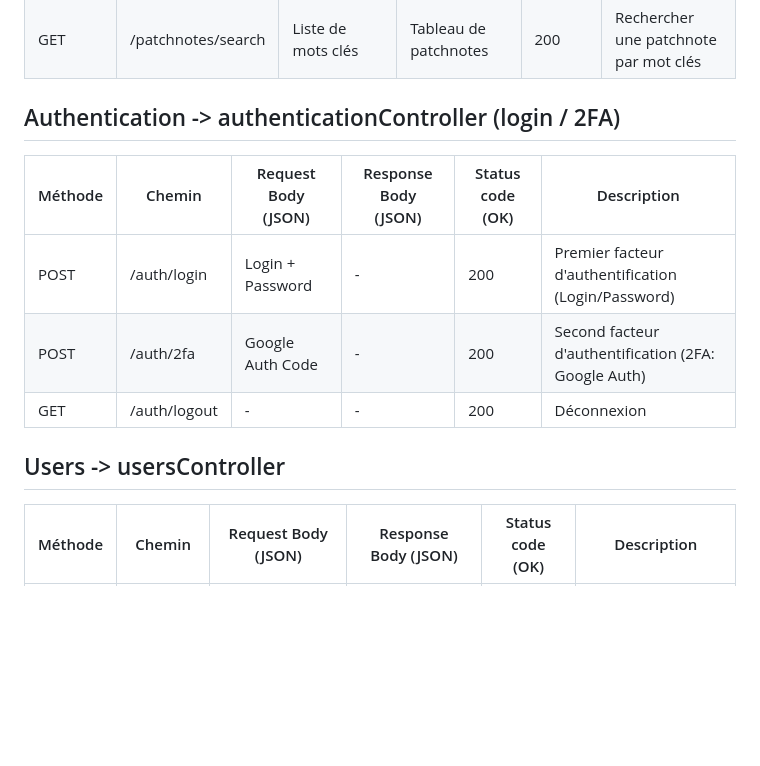
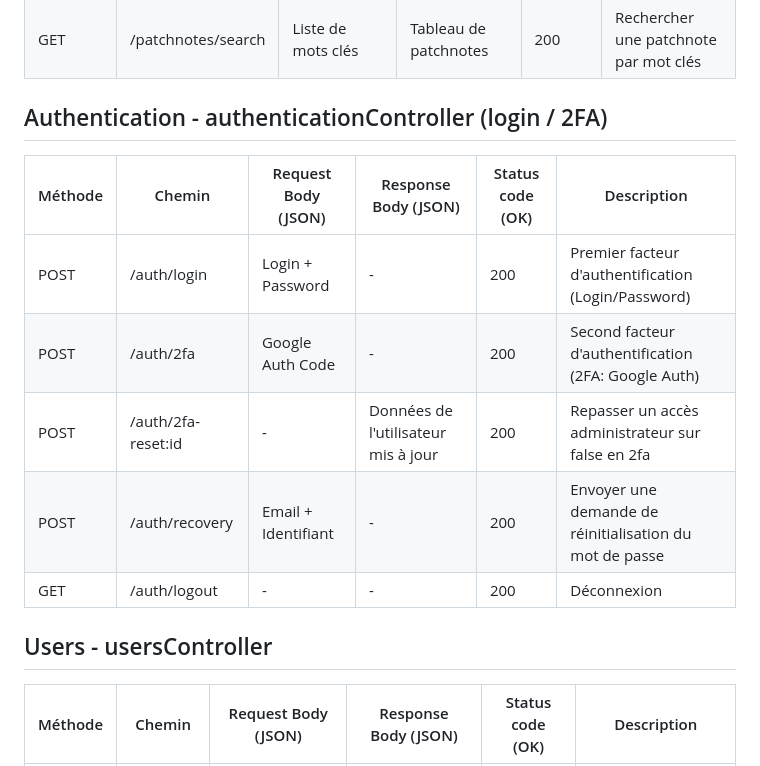
Before and after one commit to Neyticom/Deadlock-France-webapp-front, a Markdown page: docs/concept/endpoints.md, the part around the change printed below. Rendered like a GitHub page; blank space fills up the shorter version.

```diff
--- a/docs/concept/endpoints.md
+++ b/docs/concept/endpoints.md
@@ -11,15 +11,17 @@
 | DELETE | /patchnotes/:id | - | - | 204 | Supprimer une patchnote par son id |
 | GET | /patchnotes/search | Liste de mots clés | Tableau de patchnotes | 200 | Rechercher une patchnote par mot clés |
 
-## Authentication -> authenticationController (login / 2FA)
+## Authentication - authenticationController (login / 2FA)
 
 | Méthode | Chemin | Request Body (JSON) | Response Body (JSON) | Status code (OK) | Description |
 | ------- | ------ | --------------- | ---------------- | ---------------- | ----------- |
 | POST | /auth/login | Login + Password | - | 200 | Premier facteur d'authentification (Login/Password) |
 | POST | /auth/2fa | Google Auth Code | - | 200 | Second facteur d'authentification (2FA: Google Auth) |
+| POST | /auth/2fa-reset:id | - | Données de l'utilisateur mis à jour | 200 | Repasser un accès administrateur sur false en 2fa |
+| POST | /auth/recovery | Email + Identifiant | - | 200 | Envoyer une demande de réinitialisation du mot de passe |
 | GET | /auth/logout | - | - | 200 | Déconnexion |
 
-## Users -> usersController
+## Users - usersController
 
 | Méthode | Chemin | Request Body (JSON) | Response Body (JSON) | Status code (OK) | Description |
 | ------- | ------ | --------------- | ---------------- | ---------------- | ----------- |
```
Also changed, not shown: other parts of docs/concept/endpoints.md (+13 -48 lines).
